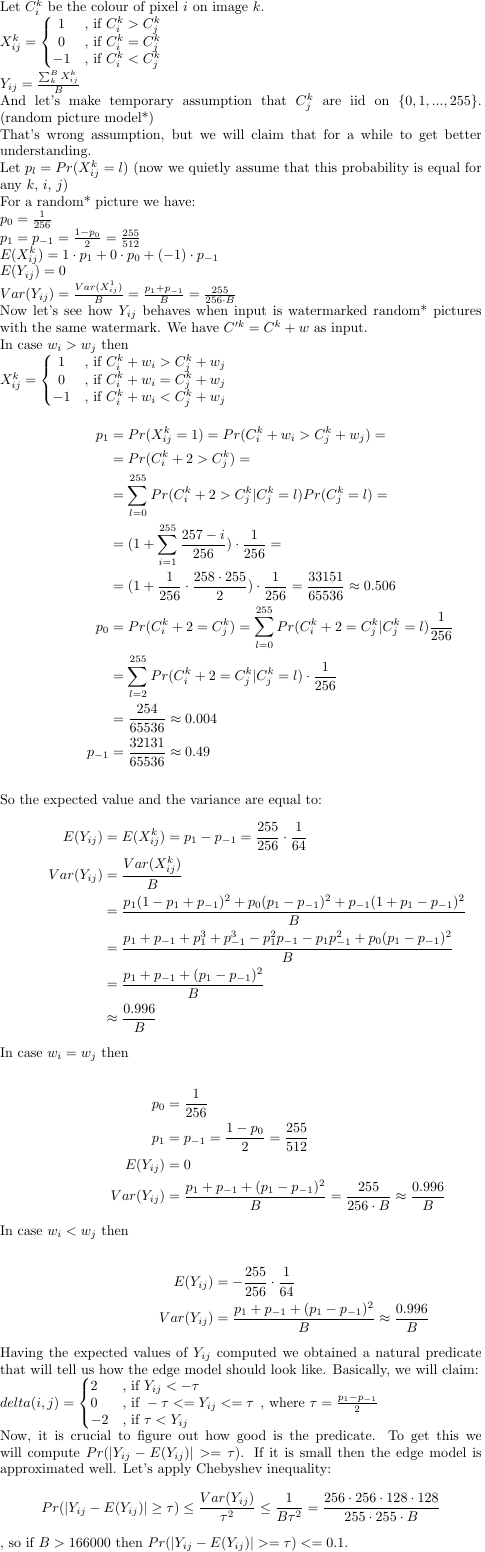
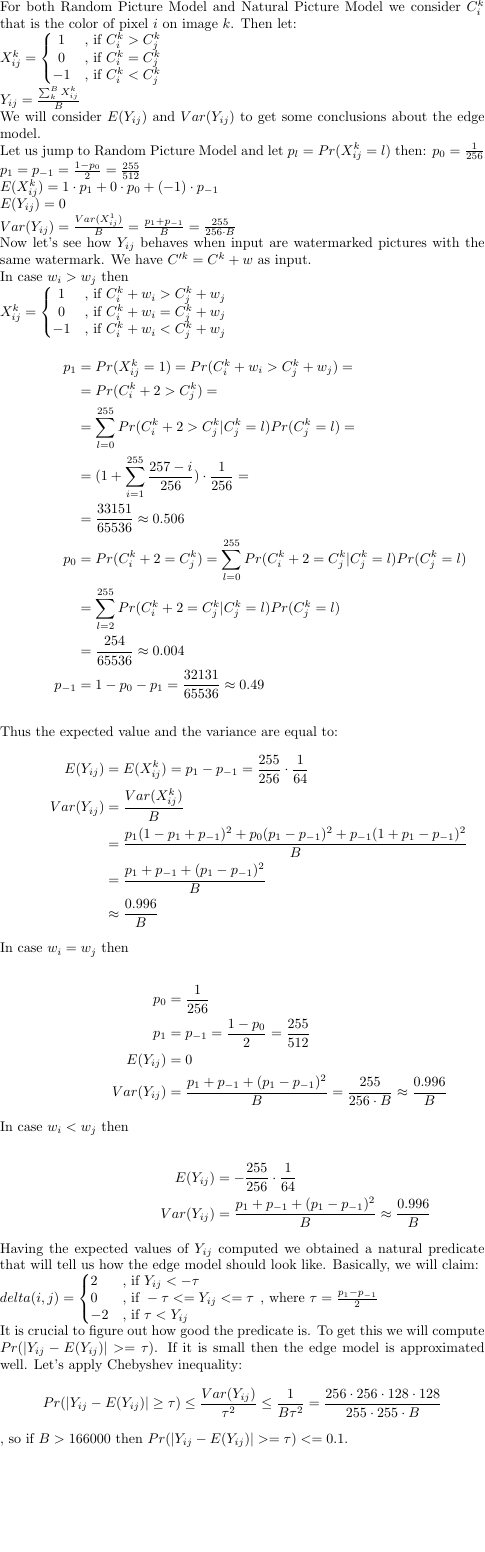
Before and after one commit to wanatpj/h_blind, a LaTeX figure (latex/analysis.tex): the whole page, the shorter picture padded with empty space. Compiled offline with pdfLaTeX.

Commit message:
description adjustment; removing unnecesary items

```diff
--- a/latex/analysis.tex
+++ b/latex/analysis.tex
@@ -2,7 +2,8 @@
 \usepackage{amsmath}
 \usepackage{mathtools}
 \begin{document}
-Let $C^k_i$ be the colour of pixel $i$ on image $k$.\\
+For both Random Picture Model and Natural Picture Model we consider $C^k_i$ that
+is the color of pixel $i$ on image $k$. Then let:\\
 $X^k_{ij} =
 \left\{
 \begin{matrix}
@@ -11,17 +12,16 @@ $X^k_{ij} =
 -1 & \text{, if } C^k_i < C^k_j
 \end{matrix}\right.$\\
 $Y_{ij} = \frac{\sum^B_k X^k_{ij}}{B}$\\
-And let's make temporary assumption that $C^k_j$ are iid on $\{0, 1, ..., 255\}$. (random picture model*)\\
-That's wrong assumption, but we will claim that for a while to get better understanding.\\
-Let $p_l = Pr(X^k_{ij} = l)$
-(now we quietly assume that this probability is equal for any $k$, $i$, $j$)\\
-For a random* picture we have:\\
+We will consider $E(Y_{ij})$ and $Var(Y_{ij})$ to get some conclusions about
+the edge model.\\
+Let us jump to Random Picture Model and let $p_l = Pr(X^k_{ij} = l)$ then:
 $p_0 = \frac{1}{256}$\\
 $p_1 = p_{-1} = \frac{1-p_0}{2} = \frac{255}{512}$\\
 $E(X^k_{ij}) = 1\cdot p_1 + 0\cdot p_0 + (-1)\cdot p_{-1}$\\
 $E(Y_{ij}) = 0$\\
 $Var(Y_{ij}) = \frac{Var(X^1_{ij})}{B} = \frac{p_1 + p_{-1}}{B} = \frac{255}{256\cdot B}$\\
-Now let's see how $Y_{ij}$ behaves when input is watermarked random* pictures with the same watermark. We have $C'^k = C^k + w$ as input.\\
+Now let's see how $Y_{ij}$ behaves when input are watermarked pictures with
+the same watermark. We have $C'^k = C^k + w$ as input.\\
 In case $w_i > w_j$ then\\
 $X^k_{ij} =
 \left\{
@@ -35,19 +35,17 @@ p_1 &= Pr(X^k_{ij} = 1) = Pr(C^k_i + w_i > C^k_j + w_j) =\\
     &= Pr(C^k_i + 2 > C^k_j) =\\
     &= \sum_{l=0}^{255} Pr(C^k_i + 2 > C^k_j | C^k_j = l)Pr(C^k_j = l) =\\
     &= (1 + \sum_{i=1}^{255} \frac{257-i}{256})\cdot \frac{1}{256} =\\
-    &= (1 + \frac{1}{256}\cdot \frac{258\cdot 255}{2})\cdot \frac{1}{256}=\frac{33151}{65536}
-        \approx 0.506\\
-p_0 &= Pr(C^k_i + 2 = C^k_j) = \sum_{l=0}^{255} Pr(C^k_i + 2 = C^k_j | C^k_j = l)\frac{1}{256}\\
-    &= \sum_{l=2}^{255} Pr(C^k_i + 2 = C^k_j | C^k_j = l)\cdot \frac{1}{256}\\
+    &=\frac{33151}{65536}\approx 0.506\\
+p_0 &= Pr(C^k_i + 2 = C^k_j) = \sum_{l=0}^{255} Pr(C^k_i + 2 = C^k_j | C^k_j = l)Pr(C^k_j = l)\\
+    &= \sum_{l=2}^{255} Pr(C^k_i + 2 = C^k_j | C^k_j = l)Pr(C^k_j = l)\\
     &= \frac{254}{65536} \approx 0.004\\
-p_{-1} &= \frac{32131}{65536} \approx 0.49
+p_{-1} &= 1 - p_0 - p_1 = \frac{32131}{65536} \approx 0.49
 \end{align*}\\
-So the expected value and the variance are equal to:
+Thus the expected value and the variance are equal to:
 \begin{align*}
 E(Y_{ij}) &= E(X^k_{ij}) = p_1 - p_{-1}=\frac{255}{256}\cdot \frac{1}{64}\\
 Var(Y_{ij}) &= \frac{Var(X^k_{ij})}{B}\\
             &= \frac{p_1(1-p_1+p_{-1})^2 + p_0(p_1-p_{-1})^2 + p_{-1}(1+p_1-p_{-1})^2}{B}\\
-            &= \frac{p_1 + p_{-1} + p_1^3 + p_{-1}^3 - p_1^2p_{-1} - p_1p_{-1}^2 + p_0(p_1-p_{-1})^2}{B}\\
             &= \frac{p_1 + p_{-1} + (p_1-p_{-1})^2}{B}\\
             &\approx \frac{0.996}{B}
 \end{align*}
@@ -72,7 +70,7 @@ $delta(i, j) = \left\{
     0&\text{, if } -\tau <= Y_{ij} <= \tau\\
     -2&\text{, if } \tau < Y_{ij}
   \end{matrix*}\right.$ , where $\tau = \frac{p_1 - p_{-1}}{2}$\\
-Now, it is crucial to figure out how good is the predicate. To get this we will
+It is crucial to figure out how good the predicate is. To get this we will
 compute $Pr(|Y_{ij} - E(Y_{ij})| >= \tau)$. If it is small then the edge model
 is approximated well. Let's apply Chebyshev inequality:
 $$
```
Also changed, not shown: latex/analysis.png.
